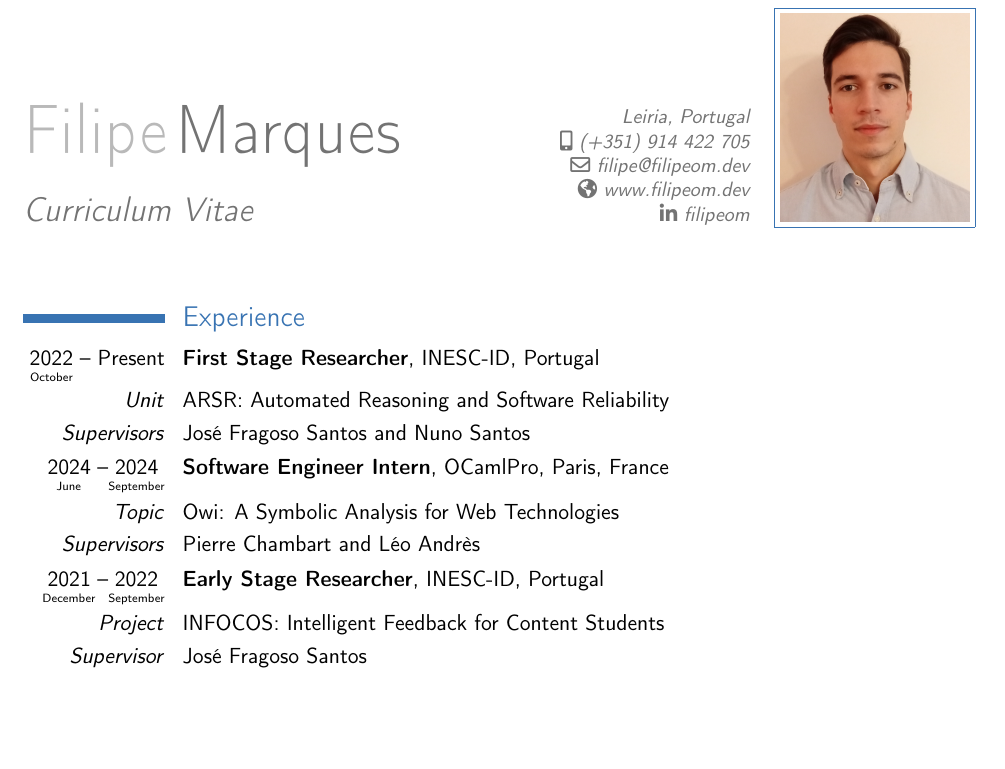
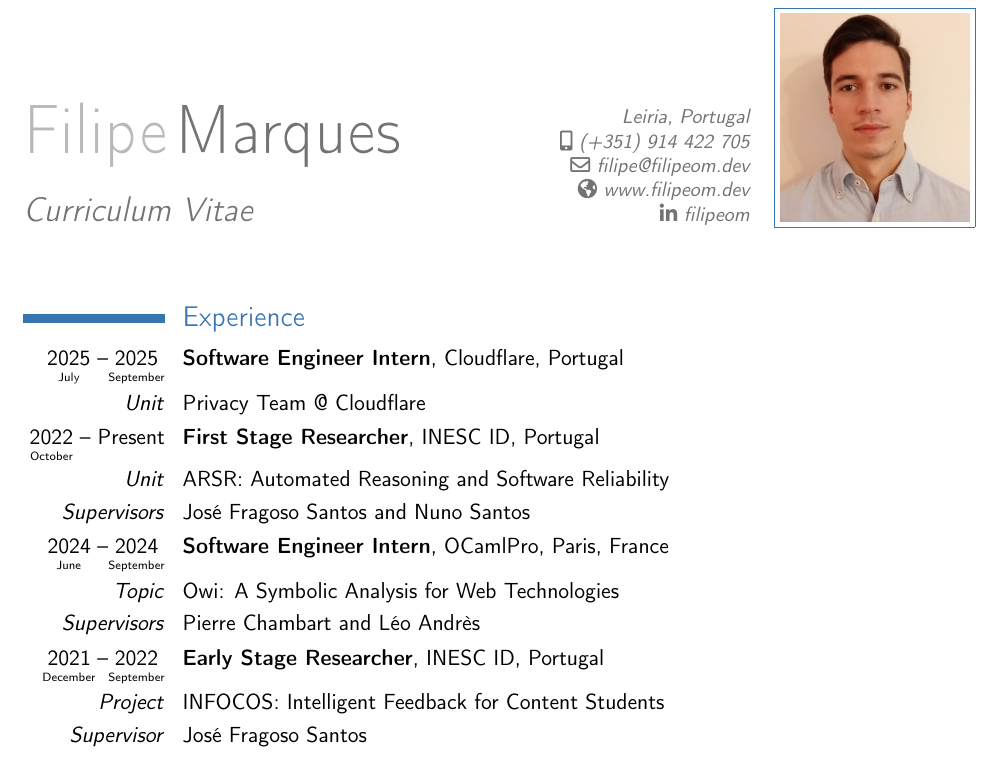
Before and after one commit to filipeom/cv, a LaTeX CV (main.tex): part of page 1 of 2, cut so that both start at the same text, the shorter picture padded with empty space. Compiled offline with pdfLaTeX.

Commit message:
Update Experience

```diff
--- a/main.tex
+++ b/main.tex
@@ -59,7 +59,10 @@
 \makecvtitle
 
 \section{Experience}
-\cventry{\yearabove{October}{2022}--~Present}{First Stage Researcher}{}{INESC-ID}{Portugal}{}{}
+\cventry{\yearabove{July}{2025}--\yearabove{September}{2025}}{Software Engineer Intern}{}{Cloudflare}{Portugal}{}{}
+\cvitem{\textit{Unit}}{Privacy Team @ Cloudflare}
+
+\cventry{\yearabove{October}{2022}--~Present}{First Stage Researcher}{}{INESC ID}{Portugal}{}{}
 \cvitem{\textit{Unit}}{ARSR: Automated Reasoning and Software Reliability}
 \cvitem{\textit{Supervisors}}{Jos\'e Fragoso Santos and Nuno Santos}
 
@@ -67,7 +70,7 @@
 \cvitem{\textit{Topic}}{Owi: A Symbolic Analysis for Web Technologies}
 \cvitem{\textit{Supervisors}}{Pierre Chambart and L{\'e}o Andr{\`e}s}
 
-\cventry{\yearabove{December}{2021}--\yearabove{September}{2022}}{Early Stage Researcher}{}{INESC-ID}{Portugal}{}{}
+\cventry{\yearabove{December}{2021}--\yearabove{September}{2022}}{Early Stage Researcher}{}{INESC ID}{Portugal}{}{}
 \cvitem{\textit{Project}}{INFOCOS: Intelligent Feedback for Content Students}
 \cvitem{\textit{Supervisor}}{Jos\'e Fragoso Santos}
 %\cventry{Start--End}{Position}{}{institution, Research Group, under supervision of %Supervisor-Name}{more text}{text}
```
